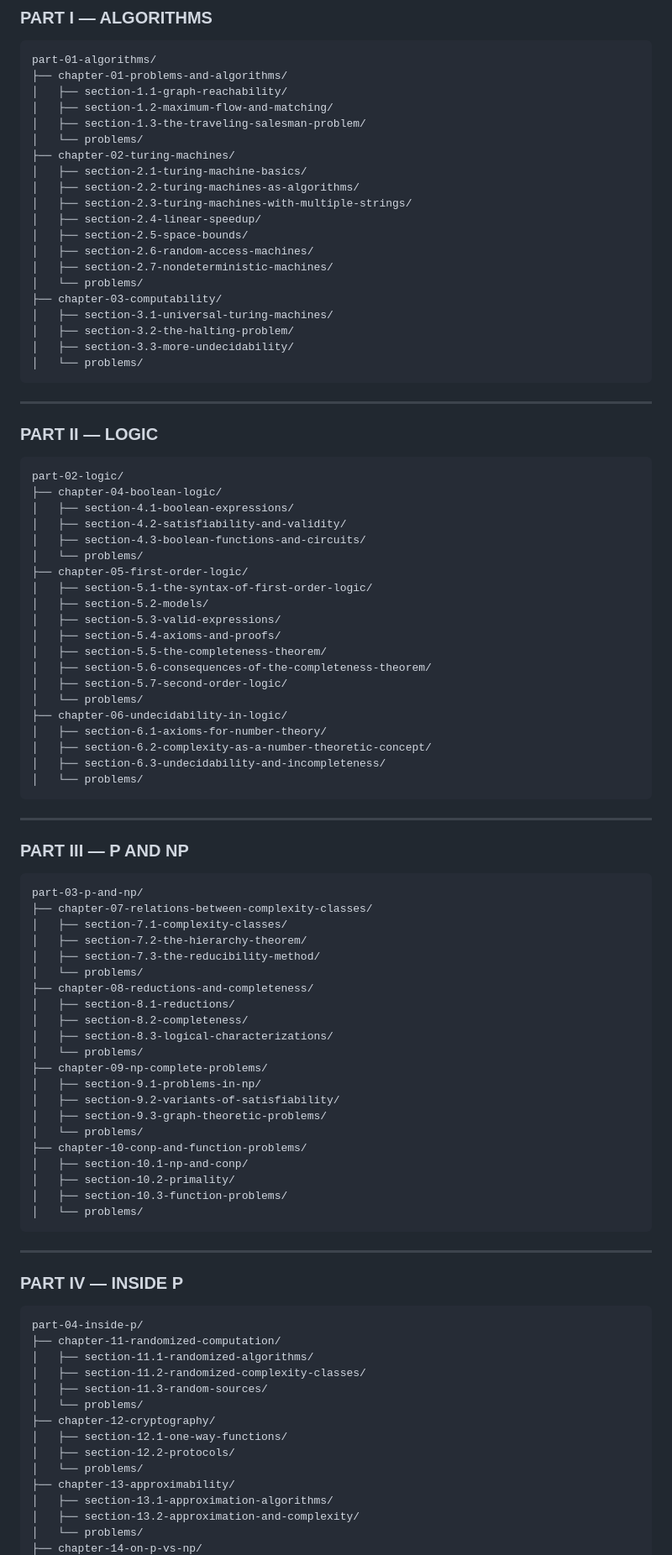
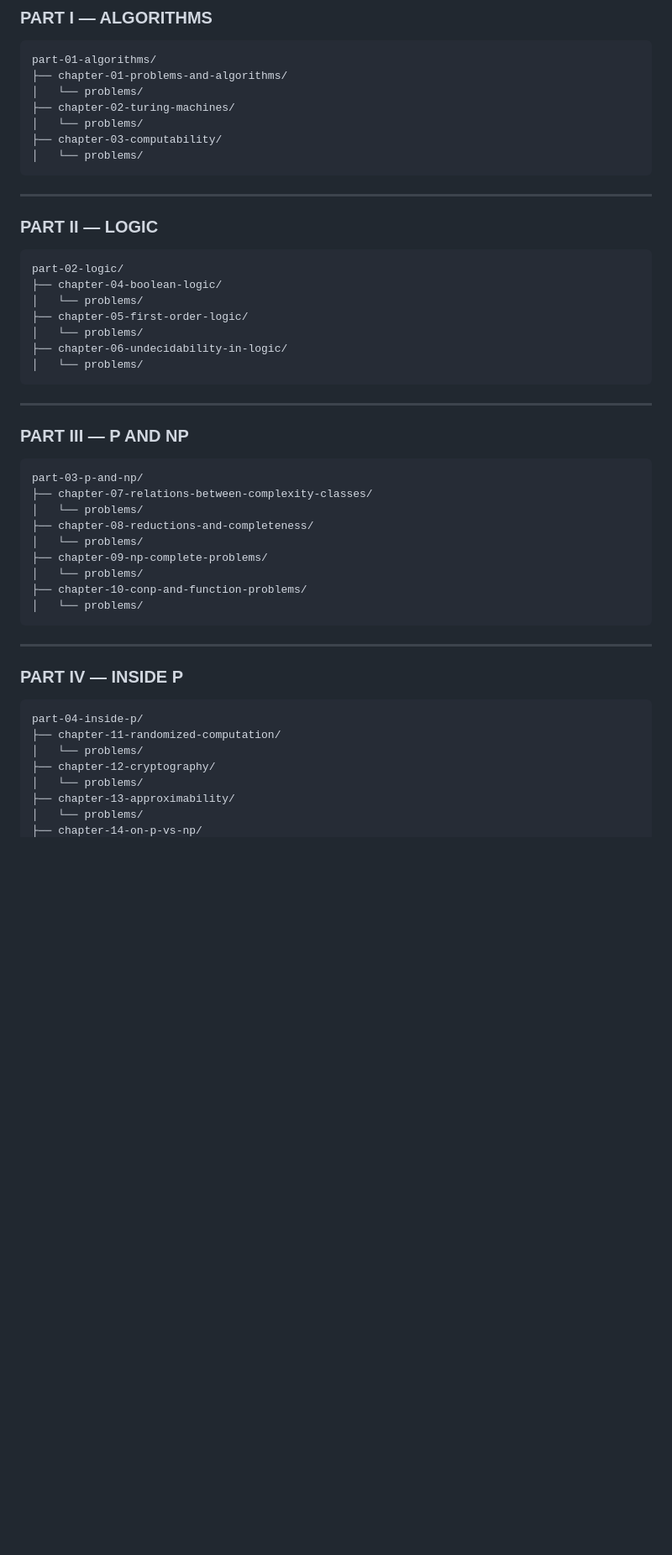
Before and after one commit to rickymagal/ComputationalComplexity-ChristosH.Papadimitriou, a Markdown page: README.md, the part around one of its changes. Shown at 84% size. Rendered like a GitHub page; blank space fills up the shorter version.

````diff
--- a/README.md
+++ b/README.md
@@ -39,23 +39,10 @@ There are **no standalone solution files compiled independently**.
 ```
 part-01-algorithms/
 ├── chapter-01-problems-and-algorithms/
-│   ├── section-1.1-graph-reachability/
-│   ├── section-1.2-maximum-flow-and-matching/
-│   ├── section-1.3-the-traveling-salesman-problem/
 │   └── problems/
 ├── chapter-02-turing-machines/
-│   ├── section-2.1-turing-machine-basics/
-│   ├── section-2.2-turing-machines-as-algorithms/
-│   ├── section-2.3-turing-machines-with-multiple-strings/
-│   ├── section-2.4-linear-speedup/
-│   ├── section-2.5-space-bounds/
-│   ├── section-2.6-random-access-machines/
-│   ├── section-2.7-nondeterministic-machines/
 │   └── problems/
 ├── chapter-03-computability/
-│   ├── section-3.1-universal-turing-machines/
-│   ├── section-3.2-the-halting-problem/
-│   ├── section-3.3-more-undecidability/
 │   └── problems/
 ```
 
@@ -66,23 +53,10 @@ part-01-algorithms/
 ```
 part-02-logic/
 ├── chapter-04-boolean-logic/
-│   ├── section-4.1-boolean-expressions/
-│   ├── section-4.2-satisfiability-and-validity/
-│   ├── section-4.3-boolean-functions-and-circuits/
 │   └── problems/
 ├── chapter-05-first-order-logic/
-│   ├── section-5.1-the-syntax-of-first-order-logic/
-│   ├── section-5.2-models/
-│   ├── section-5.3-valid-expressions/
-│   ├── section-5.4-axioms-and-proofs/
-│   ├── section-5.5-the-completeness-theorem/
-│   ├── section-5.6-consequences-of-the-completeness-theorem/
-│   ├── section-5.7-second-order-logic/
 │   └── problems/
 ├── chapter-06-undecidability-in-logic/
-│   ├── section-6.1-axioms-for-number-theory/
-│   ├── section-6.2-complexity-as-a-number-theoretic-concept/
-│   ├── section-6.3-undecidability-and-incompleteness/
 │   └── problems/
 ```
 
@@ -93,24 +67,12 @@ part-02-logic/
 ```
 part-03-p-and-np/
 ├── chapter-07-relations-between-complexity-classes/
-│   ├── section-7.1-complexity-classes/
-│   ├── section-7.2-the-hierarchy-theorem/
-│   ├── section-7.3-the-reducibility-method/
 │   └── problems/
 ├── chapter-08-reductions-and-completeness/
-│   ├── section-8.1-reductions/
-│   ├── section-8.2-completeness/
-│   ├── section-8.3-logical-characterizations/
 │   └── problems/
 ├── chapter-09-np-complete-problems/
-│   ├── section-9.1-problems-in-np/
-│   ├── section-9.2-variants-of-satisfiability/
-│   ├── section-9.3-graph-theoretic-problems/
 │   └── problems/
 ├── chapter-10-conp-and-function-problems/
-│   ├── section-10.1-np-and-conp/
-│   ├── section-10.2-primality/
-│   ├── section-10.3-function-problems/
 │   └── problems/
 ```
 
@@ -121,16 +83,9 @@ part-03-p-and-np/
 ```
 part-04-inside-p/
 ├── chapter-11-randomized-computation/
-│   ├── section-11.1-randomized-algorithms/
-│   ├── section-11.2-randomized-complexity-classes/
-│   ├── section-11.3-random-sources/
 │   └── problems/
 ├── chapter-12-cryptography/
-│   ├── section-12.1-one-way-functions/
-│   ├── section-12.2-protocols/
 │   └── problems/
 ├── chapter-13-approximability/
-│   ├── section-13.1-approximation-algorithms/
-│   ├── section-13.2-approximation-and-complexity/
 │   └── problems/
 ├── chapter-14-on-p-vs-np/
````
Also changed, not shown: other parts of README.md (+1 -12 lines).
